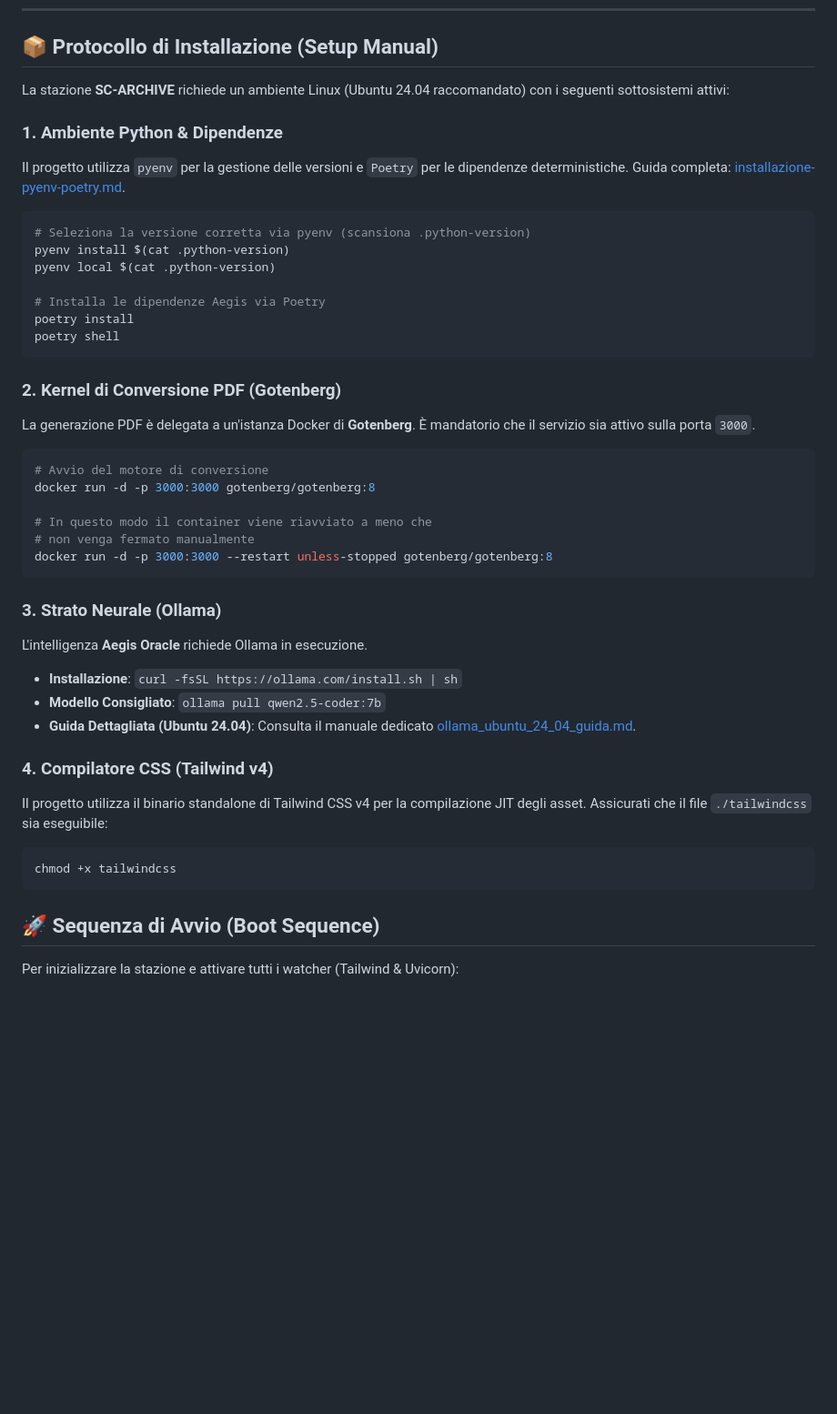
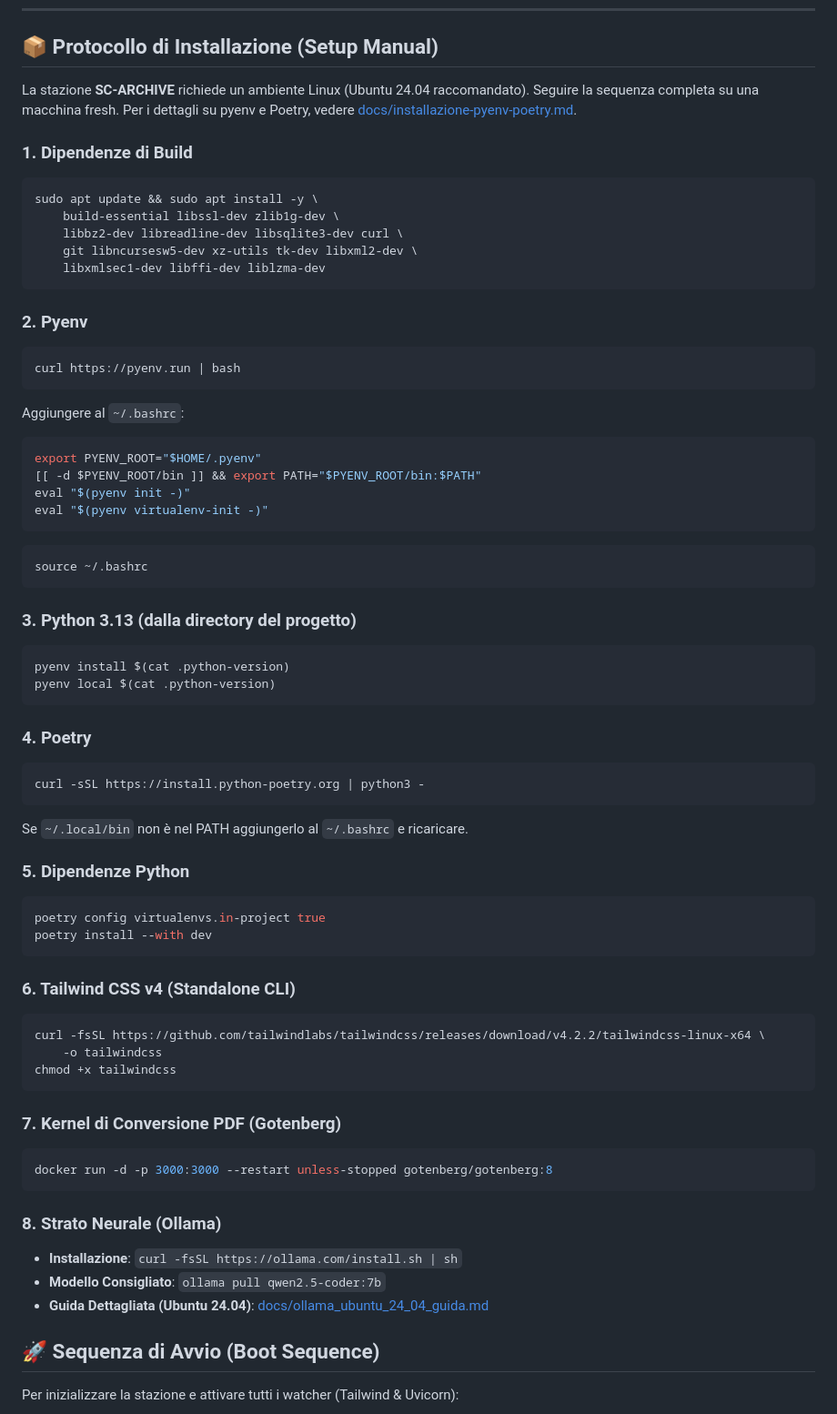
Before and after one commit to wolfmanIII/MD2FastPDF, a Markdown page: README.md, the part around the change. Shown at 91% size. Drawn GitHub-style; blank space fills up the shorter version.

Commit message:
docs(readme): fix installation section — correct order, add missing steps

````diff
--- a/README.md
+++ b/README.md
@@ -74,50 +74,78 @@ Al **primo avvio**, SC-ARCHIVE crea automaticamente l'utente `admin` con passwor
 
 ## 📦 Protocollo di Installazione (Setup Manual)
 
-La stazione **SC-ARCHIVE** richiede un ambiente Linux (Ubuntu 24.04 raccomandato) con i seguenti sottosistemi attivi:
+La stazione **SC-ARCHIVE** richiede un ambiente Linux (Ubuntu 24.04 raccomandato). Seguire la sequenza completa su una macchina fresh. Per i dettagli su pyenv e Poetry, vedere [docs/installazione-pyenv-poetry.md](docs/installazione-pyenv-poetry.md).
 
-### 1. Ambiente Python & Dipendenze
-
-Il progetto utilizza `pyenv` per la gestione delle versioni e `Poetry` per le dipendenze deterministiche. Guida completa: [installazione-pyenv-poetry.md](docs/installazione-pyenv-poetry.md).
+### 1. Dipendenze di Build
 
 ```bash
-# Seleziona la versione corretta via pyenv (scansiona .python-version)
+sudo apt update && sudo apt install -y \
+    build-essential libssl-dev zlib1g-dev \
+    libbz2-dev libreadline-dev libsqlite3-dev curl \
+    git libncursesw5-dev xz-utils tk-dev libxml2-dev \
+    libxmlsec1-dev libffi-dev liblzma-dev
+```
+
+### 2. Pyenv
+
+```bash
+curl https://pyenv.run | bash
+```
+
+Aggiungere al `~/.bashrc`:
+
+```bash
+export PYENV_ROOT="$HOME/.pyenv"
+[[ -d $PYENV_ROOT/bin ]] && export PATH="$PYENV_ROOT/bin:$PATH"
+eval "$(pyenv init -)"
+eval "$(pyenv virtualenv-init -)"
+```
+
+```bash
+source ~/.bashrc
+```
+
+### 3. Python 3.13 (dalla directory del progetto)
+
+```bash
 pyenv install $(cat .python-version)
 pyenv local $(cat .python-version)
-
-# Installa le dipendenze Aegis via Poetry
-poetry install
-poetry shell
 ```
 
-### 2. Kernel di Conversione PDF (Gotenberg)
-
-La generazione PDF è delegata a un'istanza Docker di **Gotenberg**. È mandatorio che il servizio sia attivo sulla porta `3000`.
+### 4. Poetry
 
 ```bash
-# Avvio del motore di conversione
-docker run -d -p 3000:3000 gotenberg/gotenberg:8
+curl -sSL https://install.python-poetry.org | python3 -
+```
 
-# In questo modo il container viene riavviato a meno che
-# non venga fermato manualmente
+Se `~/.local/bin` non è nel PATH aggiungerlo al `~/.bashrc` e ricaricare.
+
+### 5. Dipendenze Python
+
+```bash
+poetry config virtualenvs.in-project true
+poetry install --with dev
+```
+
+### 6. Tailwind CSS v4 (Standalone CLI)
+
+```bash
+curl -fsSL https://github.com/tailwindlabs/tailwindcss/releases/download/v4.2.2/tailwindcss-linux-x64 \
+    -o tailwindcss
+chmod +x tailwindcss
+```
+
+### 7. Kernel di Conversione PDF (Gotenberg)
+
+```bash
 docker run -d -p 3000:3000 --restart unless-stopped gotenberg/gotenberg:8
 ```
 
-### 3. Strato Neurale (Ollama)
-
-L'intelligenza **Aegis Oracle** richiede Ollama in esecuzione.
+### 8. Strato Neurale (Ollama)
 
 - **Installazione**: `curl -fsSL https://ollama.com/install.sh | sh`
 - **Modello Consigliato**: `ollama pull qwen2.5-coder:7b`
-- **Guida Dettagliata (Ubuntu 24.04)**: Consulta il manuale dedicato [ollama_ubuntu_24_04_guida.md](docs/ollama_ubuntu_24_04_guida.md).
-
-### 4. Compilatore CSS (Tailwind v4)
-
-Il progetto utilizza il binario standalone di Tailwind CSS v4 per la compilazione JIT degli asset. Assicurati che il file `./tailwindcss` sia eseguibile:
-
-```bash
-chmod +x tailwindcss
-```
+- **Guida Dettagliata (Ubuntu 24.04)**: [docs/ollama_ubuntu_24_04_guida.md](docs/ollama_ubuntu_24_04_guida.md)
 
 ## 🚀 Sequenza di Avvio (Boot Sequence)
 
````
